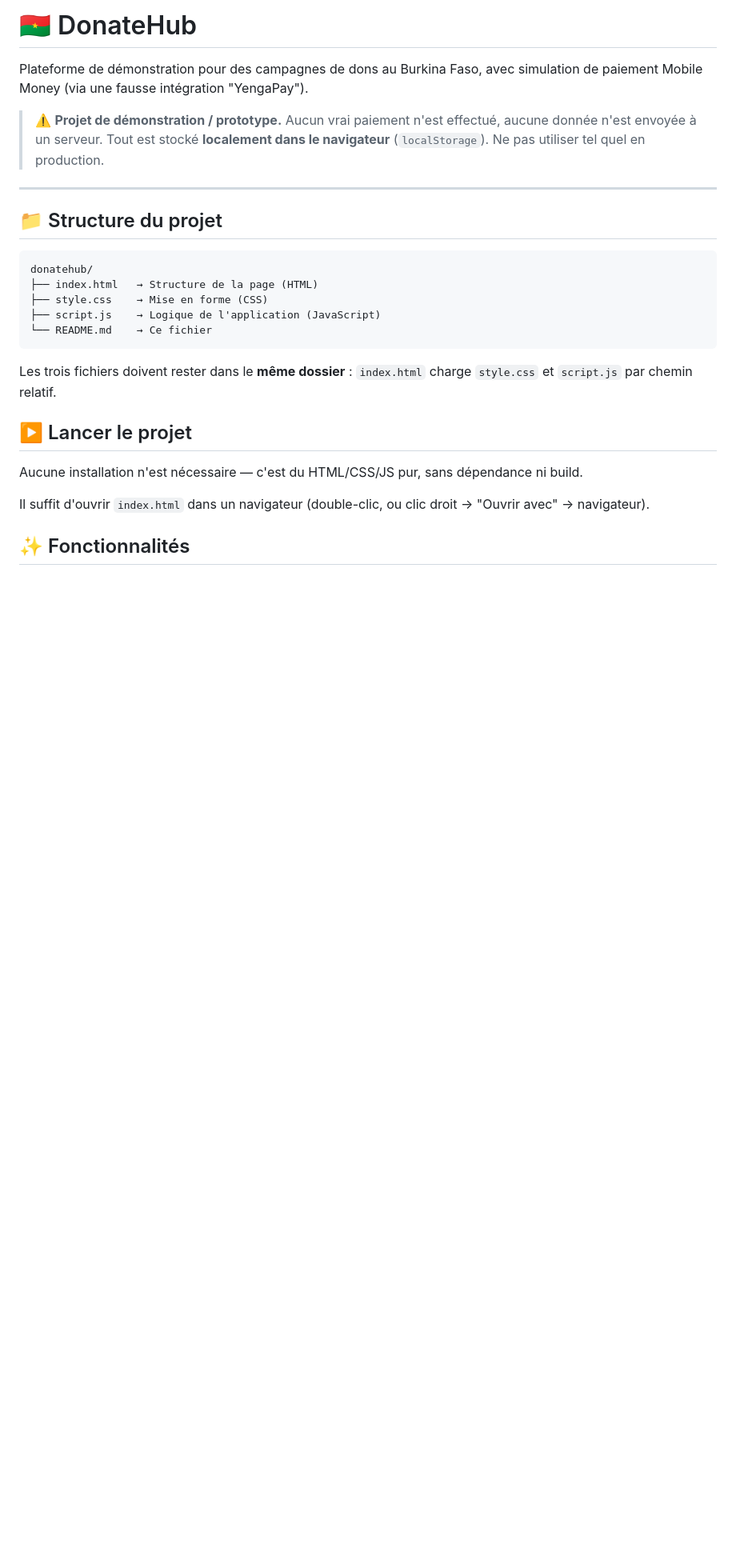
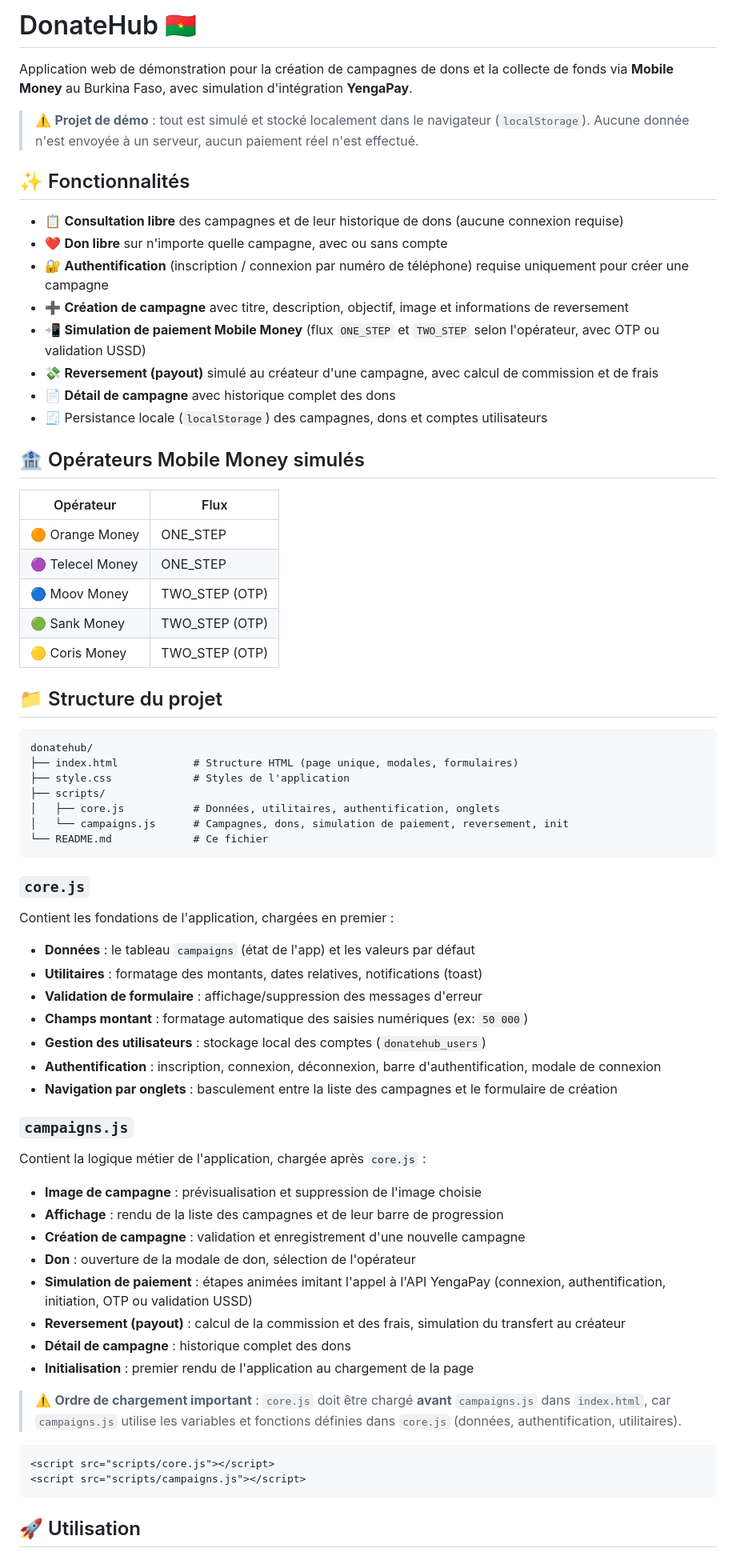
Before and after one commit to MalickSON01/DonateHub, a Markdown page: README.md, the part around one of its changes. Shown at 80% size. Rendered like a GitHub page; blank space fills up the shorter version.

````diff
--- a/README.md
+++ b/README.md
@@ -1,28 +1,69 @@
-# 🇧🇫 DonateHub
+# DonateHub 🇧🇫
 
-Plateforme de démonstration pour des campagnes de dons au Burkina Faso, avec simulation de paiement Mobile Money (via une fausse intégration "YengaPay").
+Application web de démonstration pour la création de campagnes de dons et la collecte de fonds via **Mobile Money** au Burkina Faso, avec simulation d'intégration **YengaPay**.
 
-> ⚠️ **Projet de démonstration / prototype.** Aucun vrai paiement n'est effectué, aucune donnée n'est envoyée à un serveur. Tout est stocké **localement dans le navigateur** (`localStorage`). Ne pas utiliser tel quel en production.
+> ⚠️ **Projet de démo** : tout est simulé et stocké localement dans le navigateur (`localStorage`). Aucune donnée n'est envoyée à un serveur, aucun paiement réel n'est effectué.
 
----
+## ✨ Fonctionnalités
+
+- 📋 **Consultation libre** des campagnes et de leur historique de dons (aucune connexion requise)
+- ❤️ **Don libre** sur n'importe quelle campagne, avec ou sans compte
+- 🔐 **Authentification** (inscription / connexion par numéro de téléphone) requise uniquement pour créer une campagne
+- ➕ **Création de campagne** avec titre, description, objectif, image et informations de reversement
+- 📲 **Simulation de paiement Mobile Money** (flux `ONE_STEP` et `TWO_STEP` selon l'opérateur, avec OTP ou validation USSD)
+- 💸 **Reversement (payout)** simulé au créateur d'une campagne, avec calcul de commission et de frais
+- 📄 **Détail de campagne** avec historique complet des dons
+- 🧾 Persistance locale (`localStorage`) des campagnes, dons et comptes utilisateurs
+
+## 🏦 Opérateurs Mobile Money simulés
+
+| Opérateur | Flux |
+|---|---|
+| 🟠 Orange Money | ONE_STEP |
+| 🟣 Telecel Money | ONE_STEP |
+| 🔵 Moov Money | TWO_STEP (OTP) |
+| 🟢 Sank Money | TWO_STEP (OTP) |
+| 🟡 Coris Money | TWO_STEP (OTP) |
 
 ## 📁 Structure du projet
 
 ```
 donatehub/
-├── index.html   → Structure de la page (HTML)
-├── style.css    → Mise en forme (CSS)
-├── script.js    → Logique de l'application (JavaScript)
-└── README.md    → Ce fichier
+├── index.html            # Structure HTML (page unique, modales, formulaires)
+├── style.css             # Styles de l'application
+├── scripts/
+│   ├── core.js           # Données, utilitaires, authentification, onglets
+│   └── campaigns.js      # Campagnes, dons, simulation de paiement, reversement, init
+└── README.md             # Ce fichier
 ```
 
-Les trois fichiers doivent rester dans le **même dossier** : `index.html` charge `style.css` et `script.js` par chemin relatif.
+### `core.js`
+Contient les fondations de l'application, chargées en premier :
+- **Données** : le tableau `campaigns` (état de l'app) et les valeurs par défaut
+- **Utilitaires** : formatage des montants, dates relatives, notifications (toast)
+- **Validation de formulaire** : affichage/suppression des messages d'erreur
+- **Champs montant** : formatage automatique des saisies numériques (ex: `50 000`)
+- **Gestion des utilisateurs** : stockage local des comptes (`donatehub_users`)
+- **Authentification** : inscription, connexion, déconnexion, barre d'authentification, modale de connexion
+- **Navigation par onglets** : basculement entre la liste des campagnes et le formulaire de création
 
-## ▶️ Lancer le projet
+### `campaigns.js`
+Contient la logique métier de l'application, chargée après `core.js` :
+- **Image de campagne** : prévisualisation et suppression de l'image choisie
+- **Affichage** : rendu de la liste des campagnes et de leur barre de progression
+- **Création de campagne** : validation et enregistrement d'une nouvelle campagne
+- **Don** : ouverture de la modale de don, sélection de l'opérateur
+- **Simulation de paiement** : étapes animées imitant l'appel à l'API YengaPay (connexion, authentification, initiation, OTP ou validation USSD)
+- **Reversement (payout)** : calcul de la commission et des frais, simulation du transfert au créateur
+- **Détail de campagne** : historique complet des dons
+- **Initialisation** : premier rendu de l'application au chargement de la page
 
-Aucune installation n'est nécessaire — c'est du HTML/CSS/JS pur, sans dépendance ni build.
+> ⚠️ **Ordre de chargement important** : `core.js` doit être chargé **avant** `campaigns.js` dans `index.html`, car `campaigns.js` utilise les variables et fonctions définies dans `core.js` (données, authentification, utilitaires).
 
-Il suffit d'ouvrir `index.html` dans un navigateur (double-clic, ou clic droit → "Ouvrir avec" → navigateur).
+```html
+<script src="scripts/core.js"></script>
+<script src="scripts/campaigns.js"></script>
+```
 
-## ✨ Fonctionnalités
+## 🚀 Utilisation
 
````
Also changed, not shown: other parts of README.md (+13 -49 lines).
